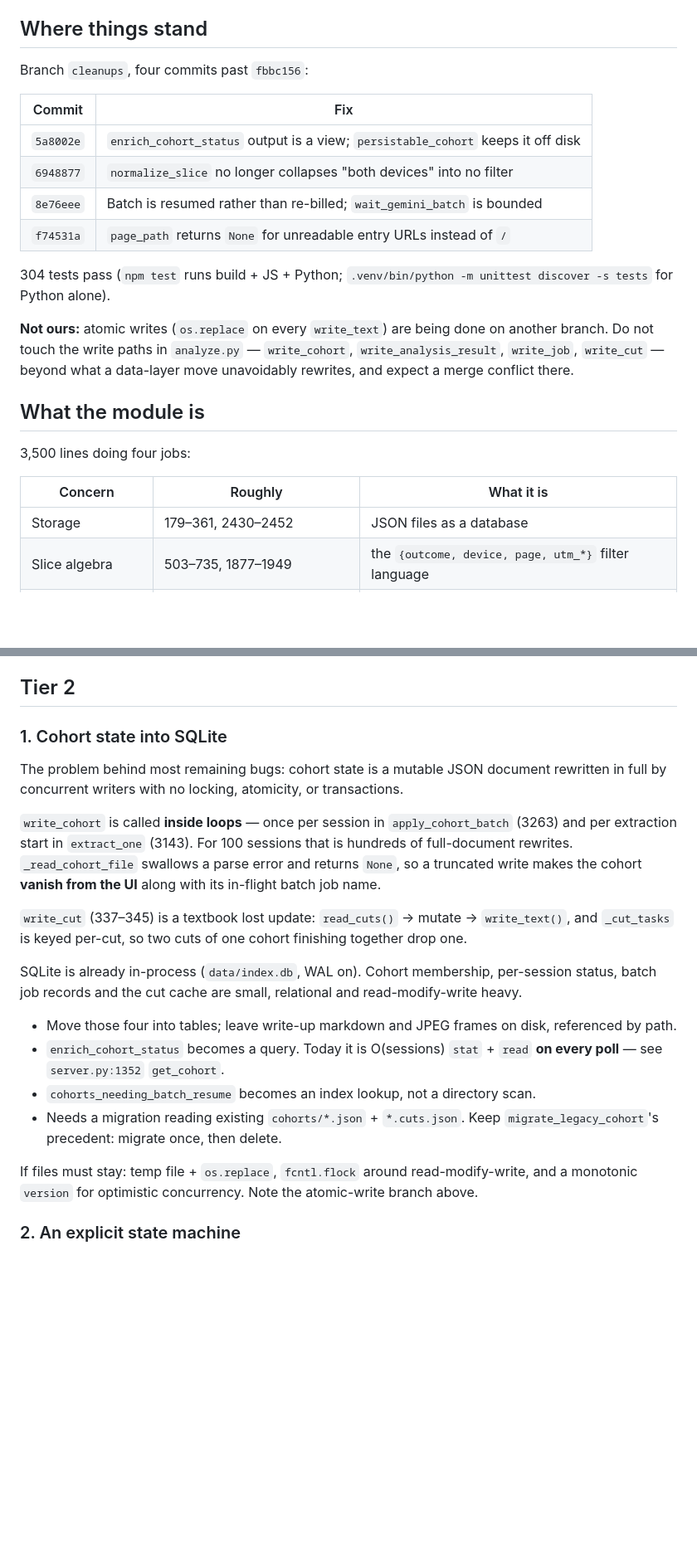
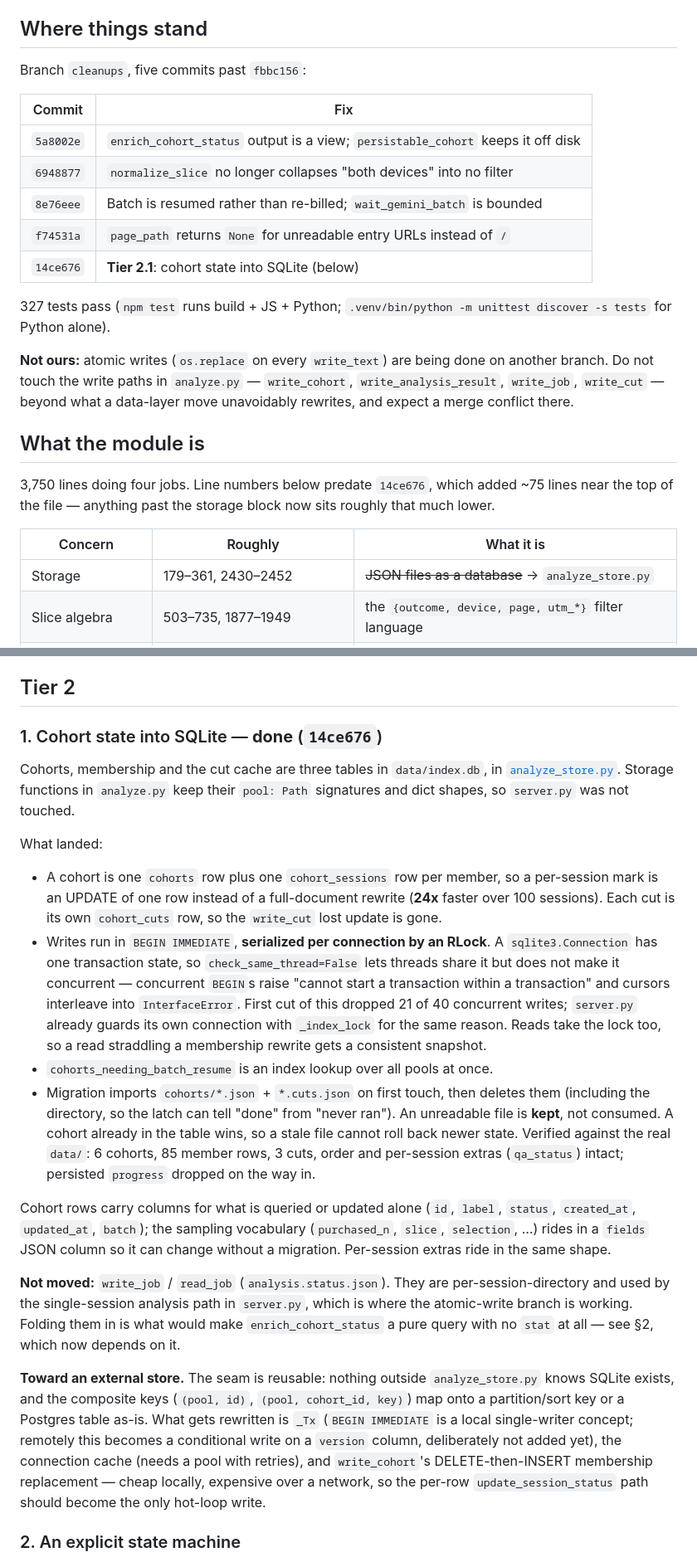
Before and after one commit to adihshah98/capture, a Markdown page: docs/analyze-refactor.md, 2 parts joined by grey strips. Shown at 83% size. GitHub-like rendering; blank space fills up the shorter version.

Commit message:
Record the SQLite move in the refactor handoff
Marks Tier 2.1 done, notes what the store bought and what it deliberately
left alone (write_job/read_job, the shared cohort dict in run_cohort_job),
and what carries over to an external store. Line numbers elsewhere in the
doc predate the move; flagged rather than rewritten.

Co-Authored-By: Claude Opus 5 <noreply@anthropic.com>

```diff
--- a/docs/analyze-refactor.md
+++ b/docs/analyze-refactor.md
@@ -6,7 +6,7 @@ the next session does not have to re-derive the analysis.
 
 ## Where things stand
 
-Branch `cleanups`, four commits past `fbbc156`:
+Branch `cleanups`, five commits past `fbbc156`:
 
 | Commit | Fix |
 |---|---|
@@ -14,8 +14,9 @@ Branch `cleanups`, four commits past `fbbc156`:
 | `6948877` | `normalize_slice` no longer collapses "both devices" into no filter |
 | `8e76eee` | Batch is resumed rather than re-billed; `wait_gemini_batch` is bounded |
 | `f74531a` | `page_path` returns `None` for unreadable entry URLs instead of `/` |
+| `14ce676` | **Tier 2.1**: cohort state into SQLite (below) |
 
-304 tests pass (`npm test` runs build + JS + Python; `.venv/bin/python -m
+327 tests pass (`npm test` runs build + JS + Python; `.venv/bin/python -m
 unittest discover -s tests` for Python alone).
 
 **Not ours:** atomic writes (`os.replace` on every `write_text`) are being done
@@ -25,11 +26,13 @@ a data-layer move unavoidably rewrites, and expect a merge conflict there.
 
 ## What the module is
 
-3,500 lines doing four jobs:
+3,750 lines doing four jobs. Line numbers below predate `14ce676`, which added
+~75 lines near the top of the file — anything past the storage block now sits
+roughly that much lower.
 
 | Concern | Roughly | What it is |
 |---|---|---|
-| Storage | 179–361, 2430–2452 | JSON files as a database |
+| Storage | 179–361, 2430–2452 | ~~JSON files as a database~~ → `analyze_store.py` |
 | Slice algebra | 503–735, 1877–1949 | the `{outcome, device, page, utm_*}` filter language |
 | Prompt engineering | 114–170, 738–1083, 1117–1425, 1672–1763 | ~1,100 lines of prompt text + measured splits |
 | Orchestration | 2455–3324 | subprocess extraction, Gemini interactive + Batch, cohort job, CLI |
@@ -73,37 +76,55 @@ Load-bearing decisions that look incidental. Do not lose these in a rewrite.
 
 ## Tier 2
 
-### 1. Cohort state into SQLite
+### 1. Cohort state into SQLite — **done** (`14ce676`)
 
-The problem behind most remaining bugs: cohort state is a mutable JSON document
-rewritten in full by concurrent writers with no locking, atomicity, or
-transactions.
+Cohorts, membership and the cut cache are three tables in `data/index.db`, in
+[`analyze_store.py`](../analyze_store.py). Storage functions in `analyze.py` keep
+their `pool: Path` signatures and dict shapes, so `server.py` was not touched.
 
-`write_cohort` is called **inside loops** — once per session in
-`apply_cohort_batch` (3263) and per extraction start in `extract_one` (3143).
-For 100 sessions that is hundreds of full-document rewrites. `_read_cohort_file`
-swallows a parse error and returns `None`, so a truncated write makes the cohort
-**vanish from the UI** along with its in-flight batch job name.
+What landed:
 
-`write_cut` (337–345) is a textbook lost update: `read_cuts()` → mutate →
-`write_text()`, and `_cut_tasks` is keyed per-cut, so two cuts of one cohort
-finishing together drop one.
+- A cohort is one `cohorts` row plus one `cohort_sessions` row per member, so a
+  per-session mark is an UPDATE of one row instead of a full-document rewrite
+  (**24x** faster over 100 sessions). Each cut is its own `cohort_cuts` row, so
+  the `write_cut` lost update is gone.
+- Writes run in `BEGIN IMMEDIATE`, **serialized per connection by an RLock**. A
+  `sqlite3.Connection` has one transaction state, so `check_same_thread=False`
+  lets threads share it but does not make it concurrent — concurrent `BEGIN`s
+  raise "cannot start a transaction within a transaction" and cursors interleave
+  into `InterfaceError`. First cut of this dropped 21 of 40 concurrent writes;
+  `server.py` already guards its own connection with `_index_lock` for the same
+  reason. Reads take the lock too, so a read straddling a membership rewrite
+  gets a consistent snapshot.
+- `cohorts_needing_batch_resume` is an index lookup over all pools at once.
+- Migration imports `cohorts/*.json` + `*.cuts.json` on first touch, then
+  deletes them (including the directory, so the latch can tell "done" from
+  "never ran"). An unreadable file is **kept**, not consumed. A cohort already
+  in the table wins, so a stale file cannot roll back newer state. Verified
+  against the real `data/`: 6 cohorts, 85 member rows, 3 cuts, order and
+  per-session extras (`qa_status`) intact; persisted `progress` dropped on the
+  way in.
 
-SQLite is already in-process (`data/index.db`, WAL on). Cohort membership,
-per-session status, batch job records and the cut cache are small, relational and
-read-modify-write heavy.
+Cohort rows carry columns for what is queried or updated alone (`id`, `label`,
+`status`, `created_at`, `updated_at`, `batch`); the sampling vocabulary
+(`purchased_n`, `slice`, `selection`, …) rides in a `fields` JSON column so it
+can change without a migration. Per-session extras ride in the same shape.
 
-- Move those four into tables; leave write-up markdown and JPEG frames on disk,
-  referenced by path.
-- `enrich_cohort_status` becomes a query. Today it is O(sessions) `stat` + `read`
-  **on every poll** — see `server.py:1352` `get_cohort`.
-- `cohorts_needing_batch_resume` becomes an index lookup, not a directory scan.
-- Needs a migration reading existing `cohorts/*.json` + `*.cuts.json`. Keep
-  `migrate_legacy_cohort`'s precedent: migrate once, then delete.
+**Not moved:** `write_job` / `read_job` (`analysis.status.json`). They are
+per-session-directory and used by the single-session analysis path in
+`server.py`, which is where the atomic-write branch is working. Folding them in
+is what would make `enrich_cohort_status` a pure query with no `stat` at all —
+see §2, which now depends on it.
 
-If files must stay: temp file + `os.replace`, `fcntl.flock` around
-read-modify-write, and a monotonic `version` for optimistic concurrency. Note the
-atomic-write branch above.
+**Toward an external store.** The seam is reusable: nothing outside
+`analyze_store.py` knows SQLite exists, and the composite keys (`(pool, id)`,
+`(pool, cohort_id, key)`) map onto a partition/sort key or a Postgres table
+as-is. What gets rewritten is `_Tx` (`BEGIN IMMEDIATE` is a local single-writer
+concept; remotely this becomes a conditional write on a `version` column,
+deliberately not added yet), the connection cache (needs a pool with retries),
+and `write_cohort`'s DELETE-then-INSERT membership replacement — cheap locally,
+expensive over a network, so the per-row `update_session_status` path should
+become the only hot-loop write.
 
 ### 2. An explicit state machine
 
```
Also changed, not shown: other parts of docs/analyze-refactor.md (+12 -6 lines).
